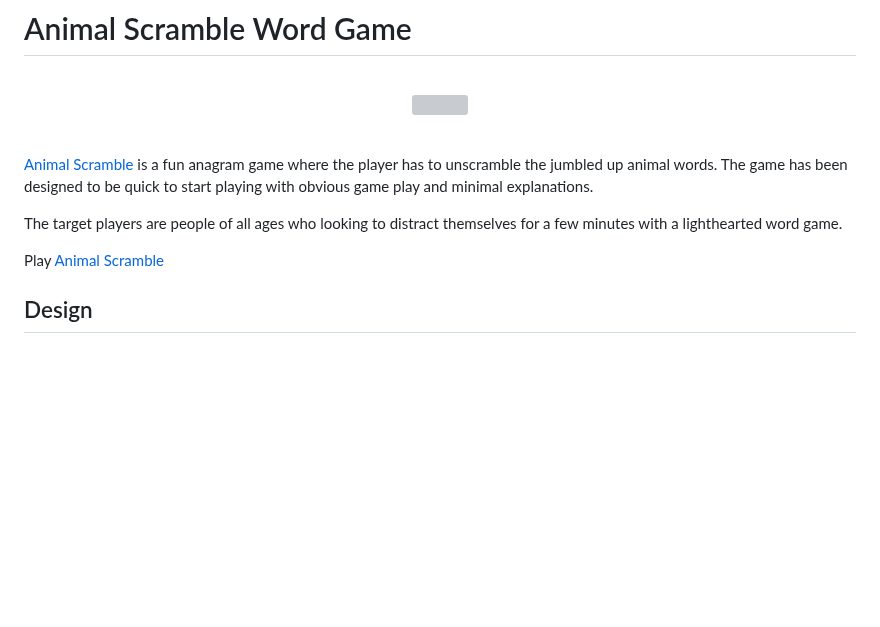
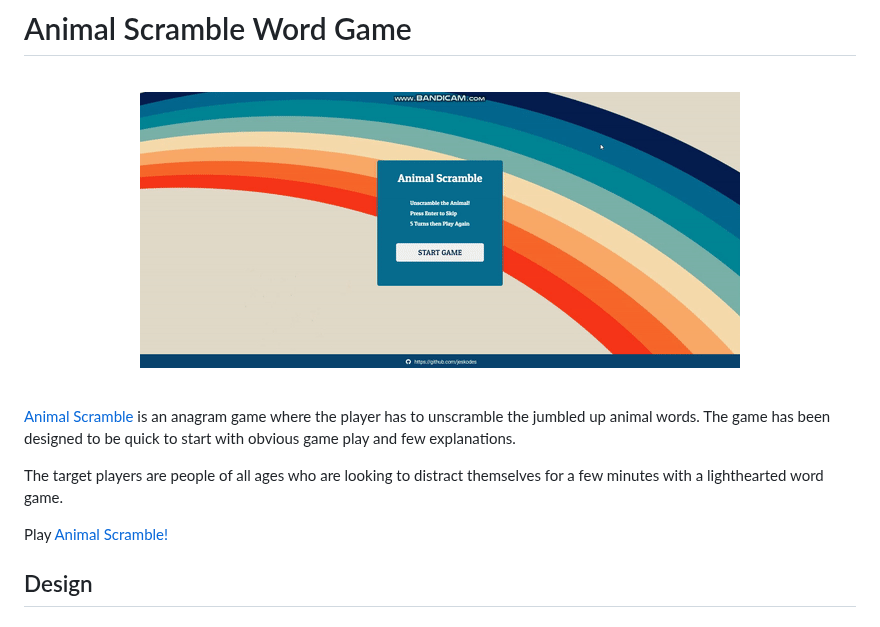
Before and after one commit to jeskodes/word-scramble, a Markdown page: README.md, the part around one of its changes. Rendered like a GitHub page; blank space fills up the shorter version; grey boxes are pictures that could not be loaded.

```diff
--- a/README.md
+++ b/README.md
@@ -2,16 +2,16 @@
 
 <br>
 <p align="center" width="100%">
-    <img width="72%" src="https://github.com/jeskodes/word-scramble/blob/main/assets/images/animal_scramble_intro.gif">
+    <img width="72%" src="https://github.com/jeskodes/word-scramble/blob/main/assets/images/animal-scramble-demo.gif">
 </p>
 <br>
 
-[Animal Scramble](https://jeskodes.github.io/word-scramble/) is a fun anagram game where the player has to unscramble the jumbled up animal words.
-The game has been designed to be quick to start playing with obvious game play and minimal explanations.
+[Animal Scramble](https://jeskodes.github.io/word-scramble/) is an anagram game where the player has to unscramble the jumbled up animal words.
+The game has been designed to be quick to start with obvious game play and few explanations.
 
-The target players are people of all ages who looking to distract themselves for a few minutes with a lighthearted word game.
+The target players are people of all ages who are looking to distract themselves for a few minutes with a lighthearted word game.
 
-Play [Animal Scramble](https://jeskodes.github.io/word-scramble/)
+Play [Animal Scramble!](https://jeskodes.github.io/word-scramble/)
 
 ## Design
 
```
Also changed, not shown: other parts of README.md (+1 -0 lines).
